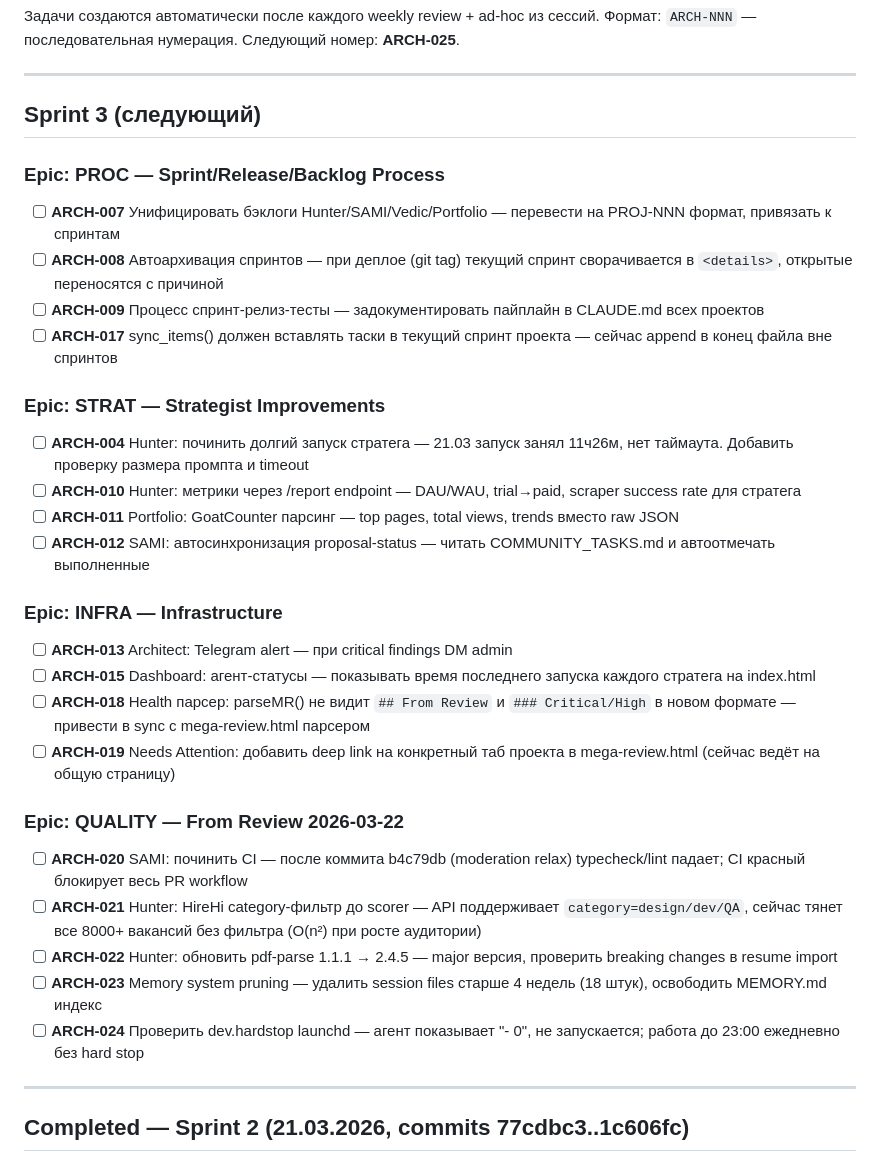
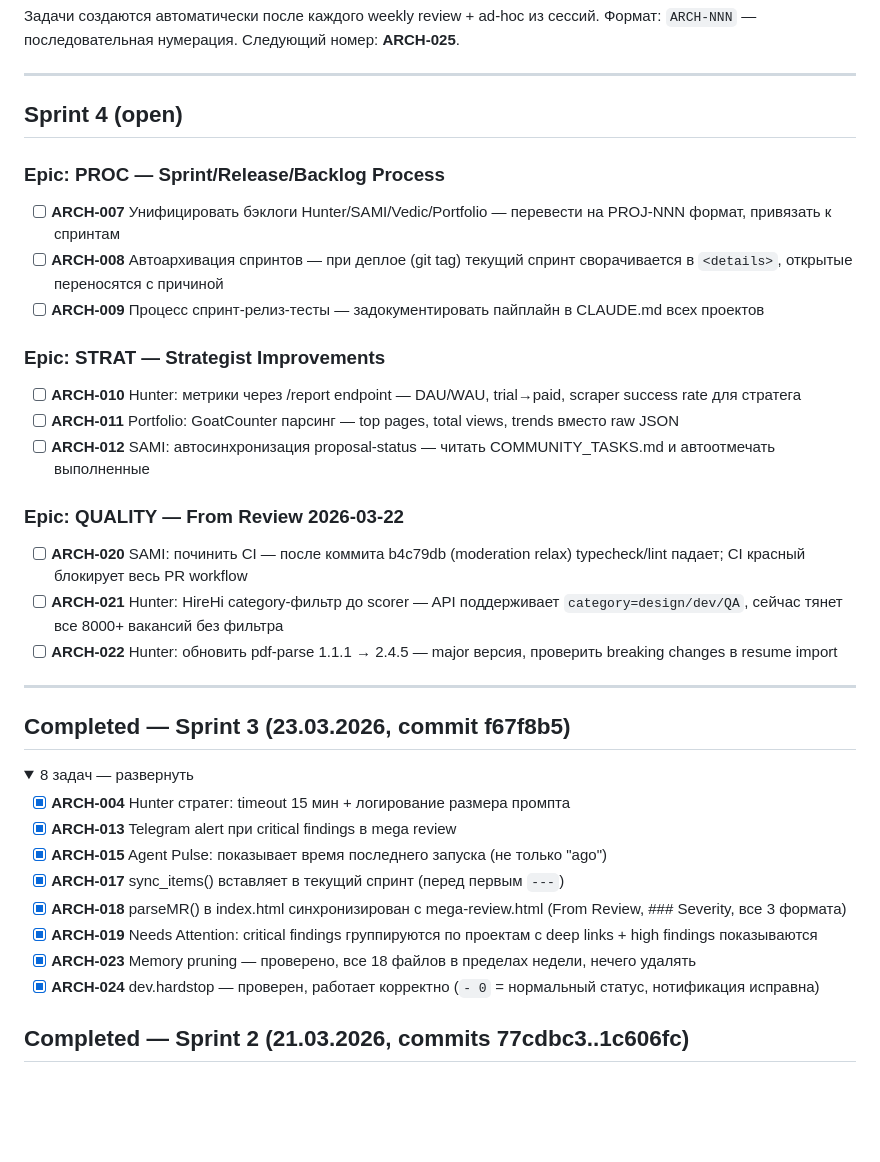
Before and after one commit to diyoriko/architect, a Markdown page: BACKLOG.md, the part around one of its changes. GitHub-like rendering; folded sections open; blank space fills up the shorter version.

Commit message:
chore: close Sprint 3 (8 tasks), open Sprint 4 (9 remaining)
Sprint 3 done: ARCH-004,013,015,017,018,019,023,024
Sprint 4 open: ARCH-007-012,020-022

Co-Authored-By: Claude Opus 4.6 (1M context) <noreply@anthropic.com>

```diff
--- a/BACKLOG.md
+++ b/BACKLOG.md
@@ -5,35 +5,38 @@
 
 ---
 
-## Sprint 3 (следующий)
+## Sprint 4 (open)
 
 ### Epic: PROC — Sprint/Release/Backlog Process
 
 - [ ] **ARCH-007** Унифицировать бэклоги Hunter/SAMI/Vedic/Portfolio — перевести на PROJ-NNN формат, привязать к спринтам
 - [ ] **ARCH-008** Автоархивация спринтов — при деплое (git tag) текущий спринт сворачивается в `<details>`, открытые переносятся с причиной
 - [ ] **ARCH-009** Процесс спринт-релиз-тесты — задокументировать пайплайн в CLAUDE.md всех проектов
-- [ ] **ARCH-017** sync_items() должен вставлять таски в текущий спринт проекта — сейчас append в конец файла вне спринтов
 
 ### Epic: STRAT — Strategist Improvements
 
-- [ ] **ARCH-004** Hunter: починить долгий запуск стратега — 21.03 запуск занял 11ч26м, нет таймаута. Добавить проверку размера промпта и timeout
 - [ ] **ARCH-010** Hunter: метрики через /report endpoint — DAU/WAU, trial→paid, scraper success rate для стратега
 - [ ] **ARCH-011** Portfolio: GoatCounter парсинг — top pages, total views, trends вместо raw JSON
 - [ ] **ARCH-012** SAMI: автосинхронизация proposal-status — читать COMMUNITY_TASKS.md и автоотмечать выполненные
 
-### Epic: INFRA — Infrastructure
-
-- [ ] **ARCH-013** Architect: Telegram alert — при critical findings DM admin
-- [ ] **ARCH-015** Dashboard: агент-статусы — показывать время последнего запуска каждого стратега на index.html
-- [ ] **ARCH-018** Health парсер: parseMR() не видит `## From Review` и `### Critical/High` в новом формате — привести в sync с mega-review.html парсером
-- [ ] **ARCH-019** Needs Attention: добавить deep link на конкретный таб проекта в mega-review.html (сейчас ведёт на общую страницу)
-
 ### Epic: QUALITY — From Review 2026-03-22
 
 - [ ] **ARCH-020** SAMI: починить CI — после коммита b4c79db (moderation relax) typecheck/lint падает; CI красный блокирует весь PR workflow
-- [ ] **ARCH-021** Hunter: HireHi category-фильтр до scorer — API поддерживает `category=design/dev/QA`, сейчас тянет все 8000+ вакансий без фильтра (O(n²) при росте аудитории)
+- [ ] **ARCH-021** Hunter: HireHi category-фильтр до scorer — API поддерживает `category=design/dev/QA`, сейчас тянет все 8000+ вакансий без фильтра
 - [ ] **ARCH-022** Hunter: обновить pdf-parse 1.1.1 → 2.4.5 — major версия, проверить breaking changes в resume import
-- [ ] **ARCH-023** Memory system pruning — удалить session files старше 4 недель (18 штук), освободить MEMORY.md индекс
-- [ ] **ARCH-024** Проверить dev.hardstop launchd — агент показывает "- 0", не запускается; работа до 23:00 ежедневно без hard stop
 
 ---
+
+## Completed — Sprint 3 (23.03.2026, commit f67f8b5)
+
+<details><summary>8 задач — развернуть</summary>
+
+- [x] **ARCH-004** Hunter стратег: timeout 15 мин + логирование размера промпта
+- [x] **ARCH-013** Telegram alert при critical findings в mega review
+- [x] **ARCH-015** Agent Pulse: показывает время последнего запуска (не только "ago")
+- [x] **ARCH-017** sync_items() вставляет в текущий спринт (перед первым `---`)
+- [x] **ARCH-018** parseMR() в index.html синхронизирован с mega-review.html (From Review, ### Severity, все 3 формата)
+- [x] **ARCH-019** Needs Attention: critical findings группируются по проектам с deep links + high findings показываются
+- [x] **ARCH-023** Memory pruning — проверено, все 18 файлов в пределах недели, нечего удалять
+- [x] **ARCH-024** dev.hardstop — проверен, работает корректно (`- 0` = нормальный статус, нотификация исправна)
+
```
Also changed, not shown: other parts of BACKLOG.md (+1 -0 lines).
